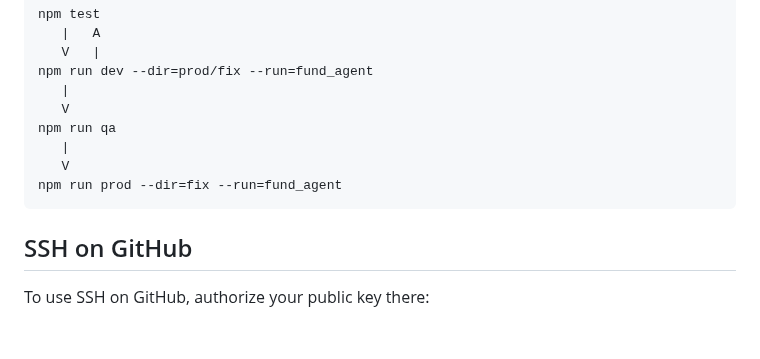
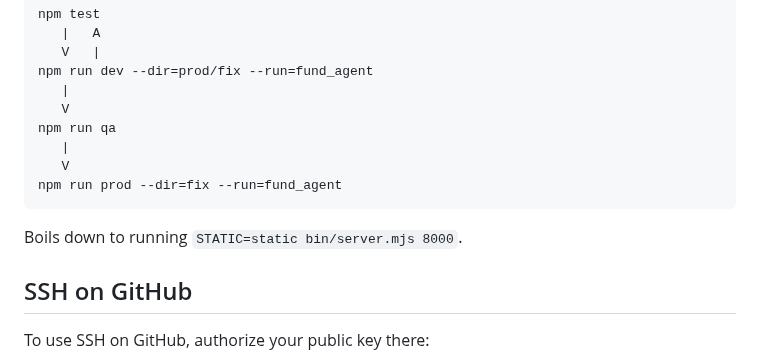
Before and after one commit to didalik/dak-hex-user, a Markdown page: README.md, the part around the change. Drawn GitHub-style; blank space fills up the shorter version.

````diff
--- a/README.md
+++ b/README.md
@@ -72,6 +72,8 @@ npm run qa
 npm run prod --dir=fix --run=fund_agent
 ```
 
+Boils down to running `STATIC=static bin/server.mjs 8000`.
+
 ## SSH on GitHub
 
 To use SSH on GitHub, authorize your public key there:
````
